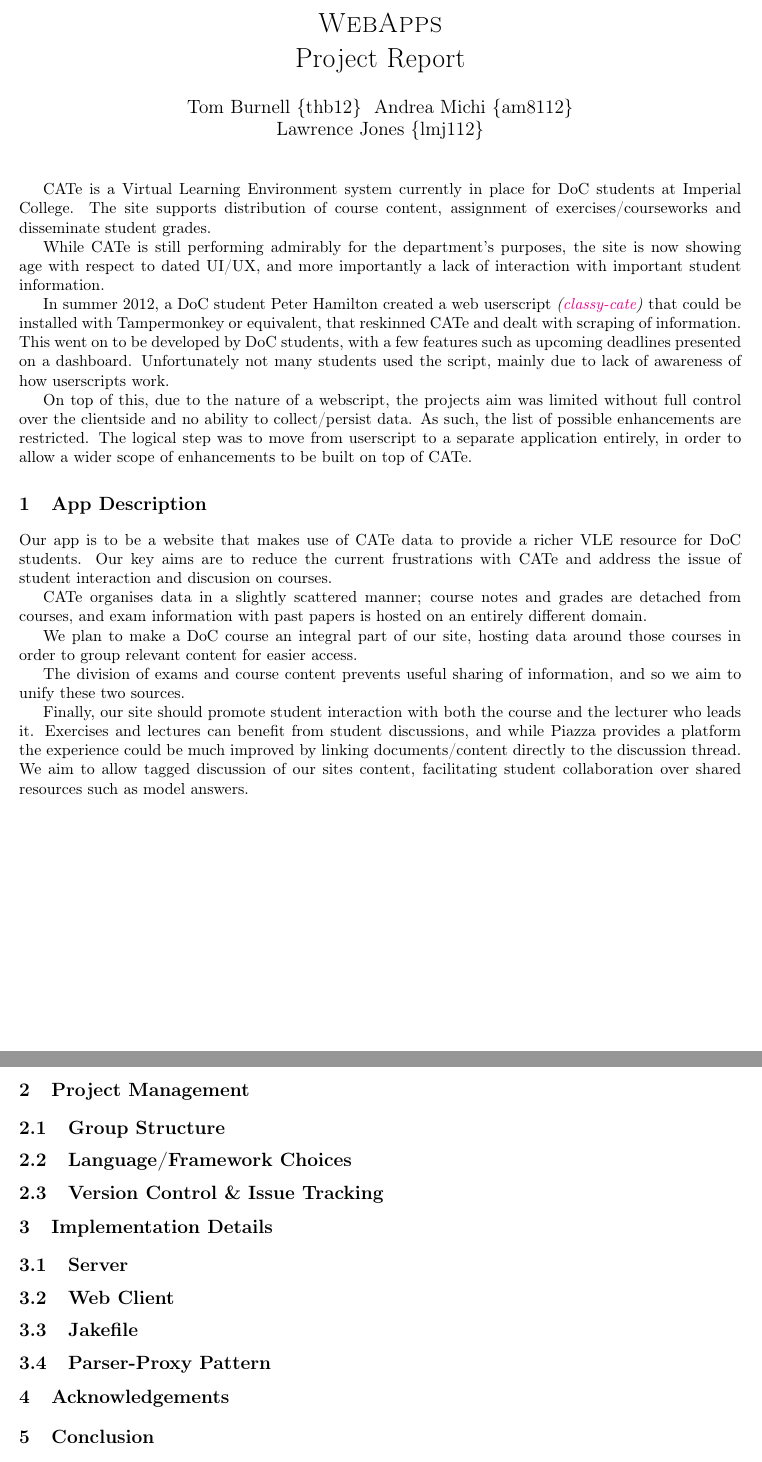
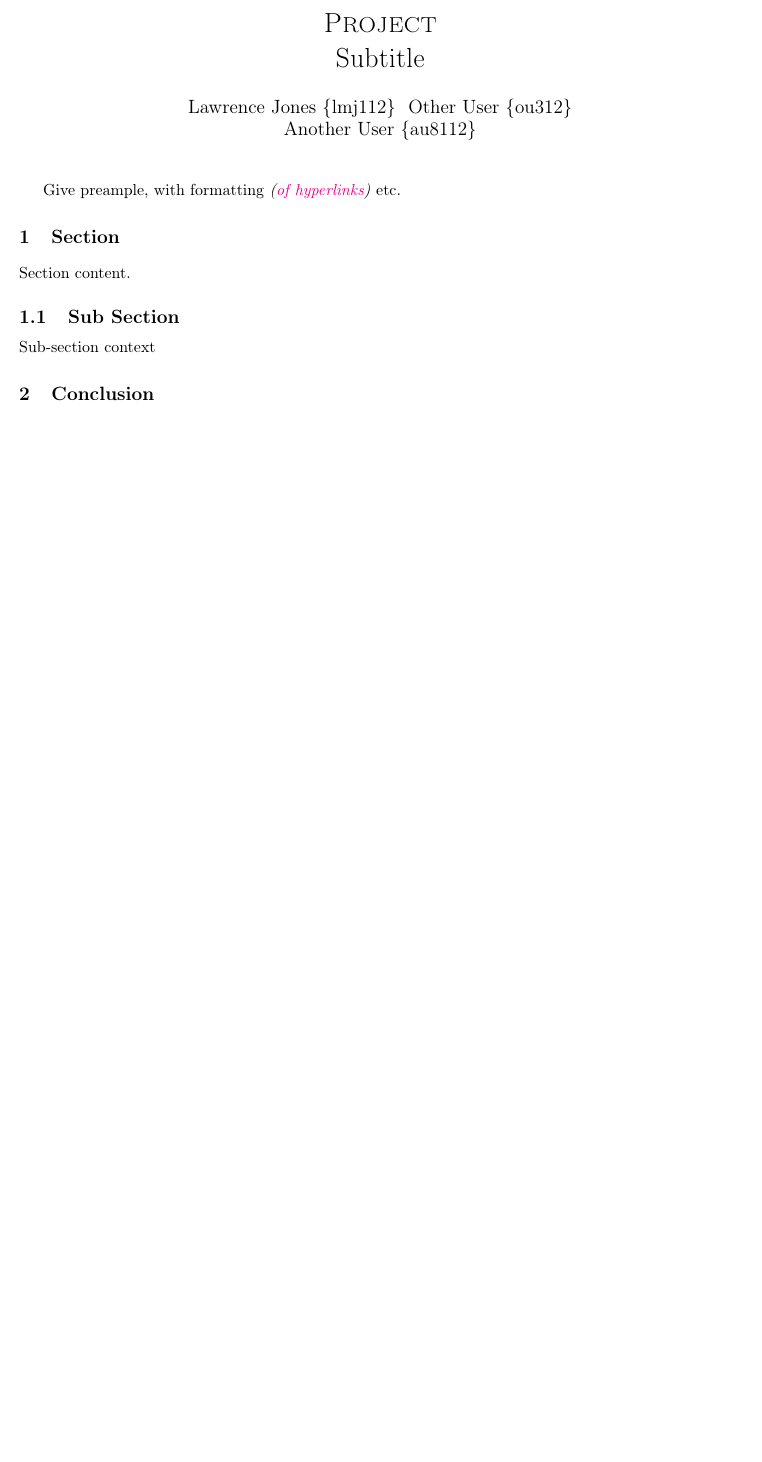
Before and after one commit to lawrencejones/latex-template, a LaTeX document (report.tex): two parts of pages 1 and 2 of 2 before the commit and part of the page after it, the two joined at a grey line, cut at the place of the change, the shorter picture padded with empty space. Compiled offline with pdfLaTeX.

Commit message:
Change report to be standard template

```diff
--- a/report.tex
+++ b/report.tex
@@ -23,64 +23,29 @@
 
 %%%%%%%%%%%%%%%%%%%%%%%%%%%%%%%%%%%%%%%%%%%%%%%%%%%
 
-\title{\textsc{WebApps}\\Project Report}
+\title{\textsc{Project}\\Subtitle}
 
-\author{Tom Burnell \{thb12\} \  Andrea Michi \{am8112\} \\
-        Lawrence Jones \{lmj112\}}
+\author{Lawrence Jones \{lmj112\} \  Other User \{ou312\} \\
+        Another User \{au8112\}}
 
 \date{}
 \begin{document}
 \maketitle
 
 %%%%%%%%%%%%%%%%%%%%%%%%%%%%%%%%%%%%%%%%%%%%%%%%%%%%%%%%%%%%%%%%%%%%%%%%%%
-%% QUESTION 1
+%% Preamble
 %%%%%%%%%%%%%%%%%%%%%%%%%%%%%%%%%%%%%%%%%%%%%%%%%%%%%%%%%%%%%%%%%%%%%%%%%%
 
-CATe is a Virtual Learning Environment system currently in place for DoC students at Imperial College. The site supports distribution of course content, assignment of exercises/courseworks and disseminate student grades.
+Give preample, with formatting \textit{(\href{https://google.com}{of hyperlinks})} etc.
 
-While CATe is still performing admirably for the department's purposes, the site is now showing age with respect to dated UI/UX, and more importantly a lack of interaction with important student information.
+\section{Section}
 
-In summer 2012, a DoC student Peter Hamilton created a web userscript \textit{(\href{https://github.com/petehamilton/classy-cate}{classy-cate})} that could be installed with Tampermonkey or equivalent, that reskinned CATe and dealt with scraping of information. This went on to be developed by DoC students, with a few features such as upcoming deadlines presented on a dashboard. Unfortunately not many students used the script, mainly due to lack of awareness of how userscripts work.
+Section content.
 
-On top of this, due to the nature of a webscript, the projects aim was limited without full control over the clientside and no ability to collect/persist data. As such, the list of possible enhancements are restricted. The logical step was to move from userscript to a separate application entirely, in order to allow a wider scope of enhancements to be built on top of CATe.
+\subsection{Sub Section}
 
+Sub-section context
 
-%% APP DESCRIPTION
-\section{App Description}
-
-Our app is to be a website that makes use of CATe data to provide a richer VLE resource for DoC students. Our key aims are to reduce the current frustrations with CATe and address the issue of student interaction and discusion on courses.
-
-CATe organises data in a slightly scattered manner; course notes and grades are detached from courses, and exam information with past papers is hosted on an entirely different domain.
-
-We plan to make a DoC course an integral part of our site, hosting data around those courses in order to group relevant content for easier access.
-
-The division of exams and course content prevents useful sharing of information, and so we aim to unify these two sources.
-
-Finally, our site should promote student interaction with both the course and the lecturer who leads it. Exercises and lectures can benefit from student discussions, and while Piazza provides a platform the experience could be much improved by linking documents/content directly to the discussion thread. We aim to allow tagged discussion of our sites content, facilitating student collaboration over shared resources such as model answers.
-
-
-%% PROJECT MANAGEMENT
-\section{Project Management}
-
-\subsection{Group Structure}
-\subsection{Language/Framework Choices}
-\subsection{Version Control \& Issue Tracking}
-
-%% IMPLEMENTATION DETAILS
-\section{Implementation Details}
-
-\subsection{Server}
-
-\subsection{Web Client}
-
-\subsection{Jakefile}
-
-\subsection{Parser-Proxy Pattern}
-
-%% ACKNOWLEDGEMENTS
-\section{Acknowledgements}
-
-%% CONCLUSION
 \section{Conclusion}
 
 Achieved/Would like to/Would do differently
```
Also changed, not shown: Makefile, README.md.
